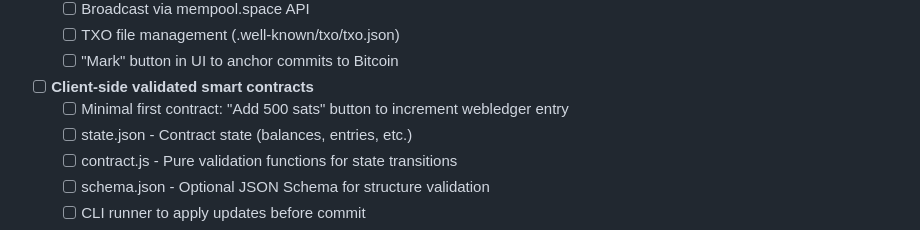
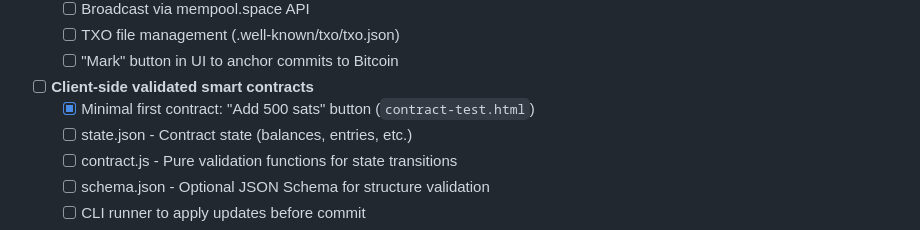
Before and after one commit to JavaScriptSolidServer/nostr-git-browser, a Markdown page: DESIGN.md, the part around the change. GitHub-like rendering.

Commit message:
Mark minimal contract as done (contract-test.html working)

```diff
--- a/DESIGN.md
+++ b/DESIGN.md
@@ -408,7 +408,7 @@ The push button (↑) in repo list also works for pushing existing commits.
   - [ ] TXO file management (.well-known/txo/txo.json)
   - [ ] "Mark" button in UI to anchor commits to Bitcoin
 - [ ] **Client-side validated smart contracts**
-  - [ ] Minimal first contract: "Add 500 sats" button to increment webledger entry
+  - [x] Minimal first contract: "Add 500 sats" button (`contract-test.html`)
   - [ ] state.json - Contract state (balances, entries, etc.)
   - [ ] contract.js - Pure validation functions for state transitions
   - [ ] schema.json - Optional JSON Schema for structure validation
```
